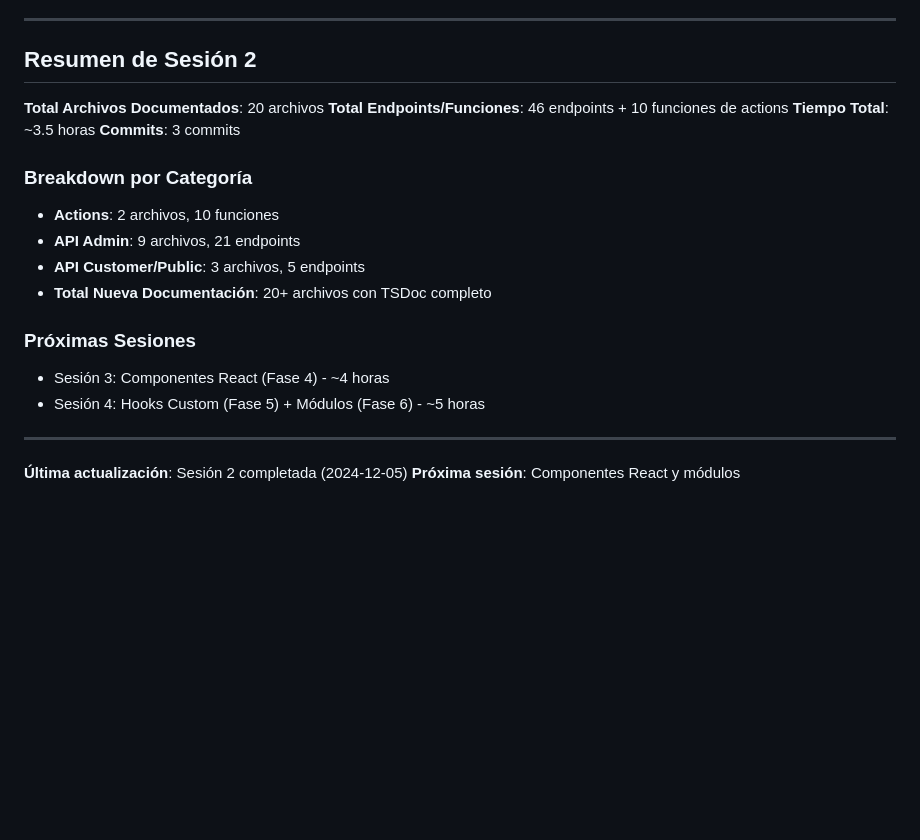
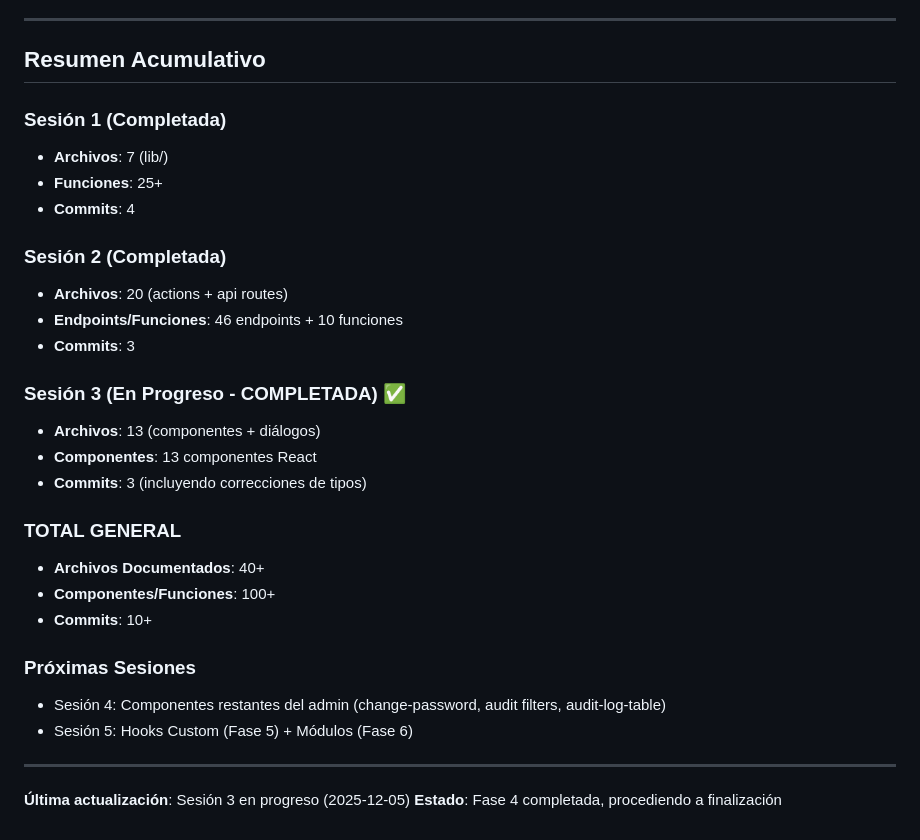
Before and after one commit to byteflowsivar/aurora-nova, a Markdown page: application-base/PLAN_TSDOC.md, the part around one of its changes. Drawn GitHub-style; blank space fills up the shorter version.

Commit message:
docs: Actualizar plan de documentación - Sesión 3 completada
Sesión 3 completó documentación de Fase 4 (Componentes React):
- 13 componentes documentados (presentational, containers, dialogs)
- 3 correcciones de tipos en API routes (Next.js 16 compliance)
- Total general: 40+ archivos, 100+ componentes/funciones documentadas

Próximas sesiones: Componentes restantes y módulos (Fase 5-6)

🤖 Generated with [Claude Code](https://claude.com/claude-code)

Co-Authored-By: Claude <noreply@anthropic.com>

```diff
--- a/application-base/PLAN_TSDOC.md
+++ b/application-base/PLAN_TSDOC.md
@@ -251,24 +282,33 @@
 
 ---
 
-## Resumen de Sesión 2
+## Resumen Acumulativo
 
-**Total Archivos Documentados**: 20 archivos
-**Total Endpoints/Funciones**: 46 endpoints + 10 funciones de actions
-**Tiempo Total**: ~3.5 horas
-**Commits**: 3 commits
+### Sesión 1 (Completada)
+- **Archivos**: 7 (lib/)
+- **Funciones**: 25+
+- **Commits**: 4
 
-### Breakdown por Categoría
-- **Actions**: 2 archivos, 10 funciones
-- **API Admin**: 9 archivos, 21 endpoints
-- **API Customer/Public**: 3 archivos, 5 endpoints
-- **Total Nueva Documentación**: 20+ archivos con TSDoc completo
+### Sesión 2 (Completada)
+- **Archivos**: 20 (actions + api routes)
+- **Endpoints/Funciones**: 46 endpoints + 10 funciones
+- **Commits**: 3
+
+### Sesión 3 (En Progreso - COMPLETADA) ✅
+- **Archivos**: 13 (componentes + diálogos)
+- **Componentes**: 13 componentes React
+- **Commits**: 3 (incluyendo correcciones de tipos)
+
+### TOTAL GENERAL
+- **Archivos Documentados**: 40+
+- **Componentes/Funciones**: 100+
+- **Commits**: 10+
 
 ### Próximas Sesiones
-- Sesión 3: Componentes React (Fase 4) - ~4 horas
-- Sesión 4: Hooks Custom (Fase 5) + Módulos (Fase 6) - ~5 horas
+- Sesión 4: Componentes restantes del admin (change-password, audit filters, audit-log-table)
+- Sesión 5: Hooks Custom (Fase 5) + Módulos (Fase 6)
 
 ---
 
-**Última actualización**: Sesión 2 completada (2024-12-05)
-**Próxima sesión**: Componentes React y módulos
+**Última actualización**: Sesión 3 en progreso (2025-12-05)
+**Estado**: Fase 4 completada, procediendo a finalización
```
Also changed, not shown: other parts of application-base/PLAN_TSDOC.md (+31 -0 lines).
